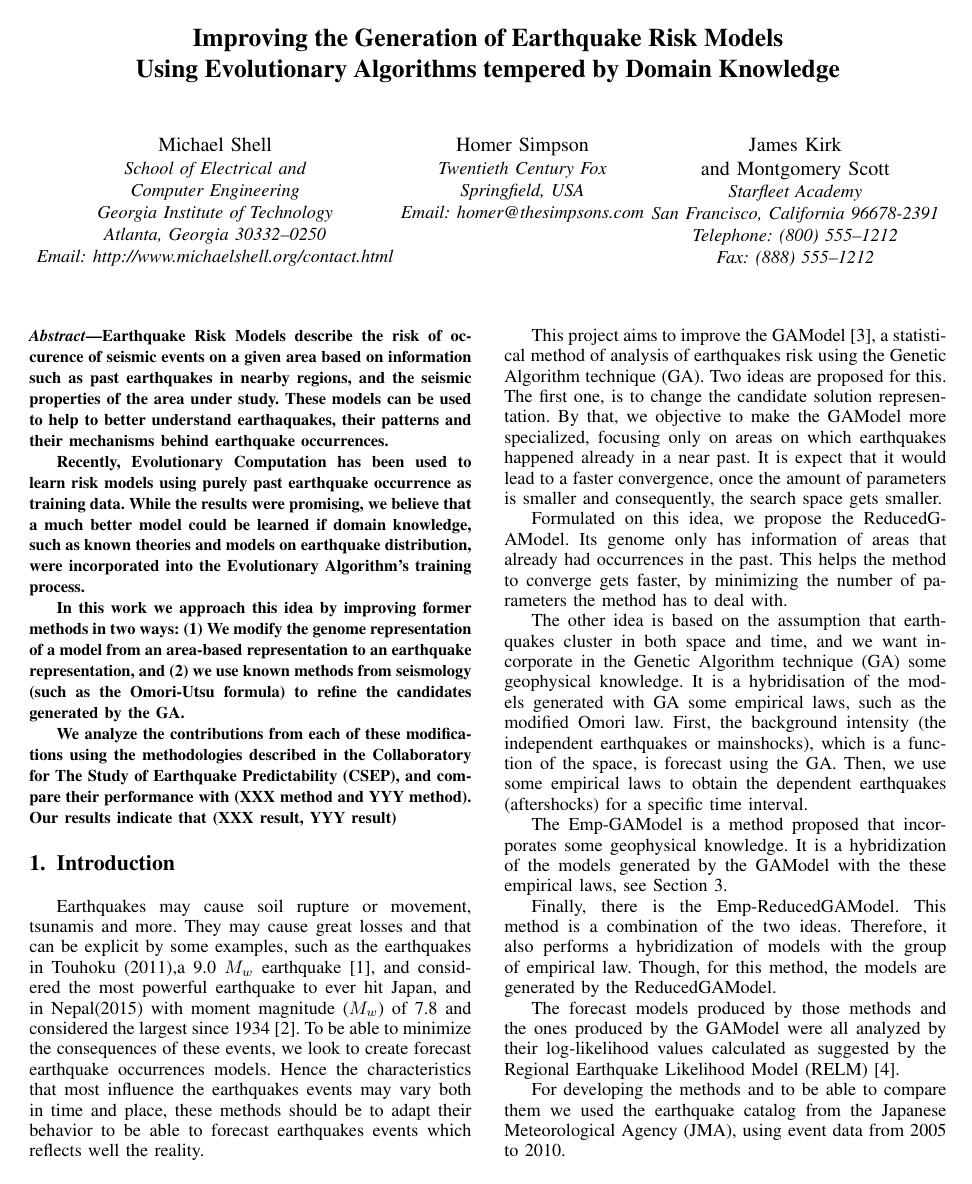
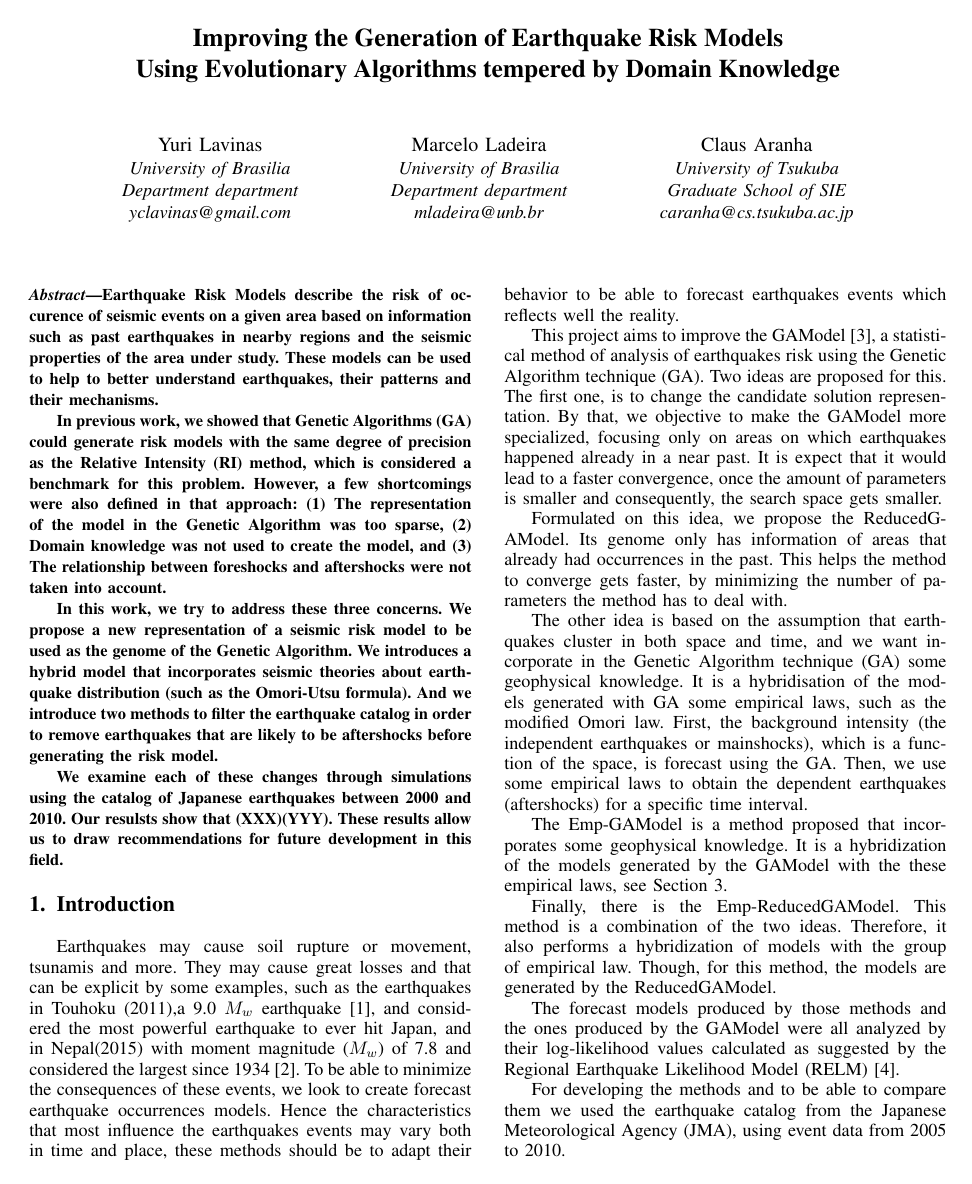
Before and after one commit to yclavinas/TPNC, a LaTeX paper (main.tex, which reads abstract.tex): page 1 of 11. Compiled offline with pdfLaTeX; a missing font is replaced by an installed copy or a similar font; a LaTeX package or settings file that is missing is left out.

Commit message:
Modified abstract, added names.
Added our names to main.tex. Please check for Yuri's and Marcelo's institutions.

Largely changed the structure of the abstract. The focus of the paper should be
on the analysis of the contribution of each of the three adaptations (representation,
hybridization, clustering) to the generation of risk models.

Please take this into account while re-writing the text.

```diff
--- a/abstract.tex
+++ b/abstract.tex
@@ -1,26 +1,27 @@
 Earthquake Risk Models describe the risk of occurence of seismic
 events on a given area based on information such as past earthquakes
-in nearby regions, and the seismic properties of the area under study.
-These models can be used to help to better understand earthaquakes,
-their patterns and their mechanisms behind earthquake occurrences.
+in nearby regions and the seismic properties of the area under study.
+These models can be used to help to better understand earthquakes,
+their patterns and their mechanisms.
 
+In previous work, we showed that Genetic Algorithms (GA) could
+generate risk models with the same degree of precision as the Relative
+Intensity (RI) method, which is considered a benchmark for this
+problem.  However, a few shortcomings were also defined in that
+approach: (1) The representation of the model in the Genetic Algorithm
+was too sparse, (2) Domain knowledge was not used to create the model,
+and (3) The relationship between foreshocks and aftershocks were not
+taken into account.
 
+In this work, we try to address these three concerns. We propose a new
+representation of a seismic risk model to be used as the genome of the
+Genetic Algorithm. We introduces a hybrid model that incorporates
+seismic theories about earthquake distribution (such as the Omori-Utsu
+formula). And we introduce two methods to filter the earthquake catalog
+in order to remove earthquakes that are likely to be aftershocks before
+generating the risk model.
 
-Recently, Evolutionary Computation has been used to learn risk models
-using purely past earthquake occurrence as training data. While the
-results were promising, we believe that a much better model could be
-learned if domain knowledge, such as known theories and models on
-earthquake distribution, were incorporated into the Evolutionary
-Algorithm's training process.
-
-In this work we approach this idea by improving former methods in two
-ways: (1) We modify the genome representation of a model from an
-area-based representation to an earthquake representation, and (2) we
-use known methods from seismology (such as the Omori-Utsu formula) to
-refine the candidates generated by the GA.
-
-We analyze the contributions from each of these modifications using
-the methodologies described in the Collaboratory for The Study of
-Earthquake Predictability (CSEP), and compare their performance with
-(XXX method and YYY method). Our results indicate that (XXX result,
-YYY result)
+We examine each of these changes through simulations using the catalog
+of Japanese earthquakes between 2000 and 2010. Our resulsts show that
+(XXX)(YYY). These results allow us to draw recommendations for future
+development in this field.
--- a/main.tex
+++ b/main.tex
@@ -17,8 +17,11 @@
 % \DeclareGraphicsExtensions{.pdf,.jpeg,.png}
 
 \usepackage{amsmath}
-\usepackage[export]{adjustbox}
-\usepackage{pdfpages}% incluir PDFs, usado no apêndice
+
+% Removido -- Claus. Estes dois pacotes sao necessarios?
+%\usepackage[export]{adjustbox}
+%\usepackage{pdfpages}% incluir PDFs, usado no apêndice
+
 \usepackage[brazil,american]{babel}
 \usepackage[T1]{fontenc}
 \usepackage{indentfirst}
@@ -82,22 +85,20 @@
 % author names and affiliations
 % use a multiple column layout for up to three different
 % affiliations
-\author{\IEEEauthorblockN{Michael Shell}
-\IEEEauthorblockA{School of Electrical and\\Computer Engineering\\
-Georgia Institute of Technology\\
-Atlanta, Georgia 30332--0250\\
-Email: http://www.michaelshell.org/contact.html}
+\author{\IEEEauthorblockN{Yuri Lavinas}
+\IEEEauthorblockA{University of Brasilia\\
+Department department\\
+yclavinas@gmail.com}
 \and
-\IEEEauthorblockN{Homer Simpson}
-\IEEEauthorblockA{Twentieth Century Fox\\
-Springfield, USA\\
-Email: homer@thesimpsons.com}
+\IEEEauthorblockN{Marcelo Ladeira}
+\IEEEauthorblockA{University of Brasilia\\
+Department department\\
+mladeira@unb.br}
 \and
-\IEEEauthorblockN{James Kirk\\ and Montgomery Scott}
-\IEEEauthorblockA{Starfleet Academy\\
-San Francisco, California 96678-2391\\
-Telephone: (800) 555--1212\\
-Fax: (888) 555--1212}}
+\IEEEauthorblockN{Claus Aranha}
+\IEEEauthorblockA{University of Tsukuba\\
+Graduate School of SIE\\
+caranha@cs.tsukuba.ac.jp}}
 
 % conference papers do not typically use \thanks and this command
 % is locked out in conference mode. If really needed, such as for
```
Also changed, not shown: TODO.md (added, +46 -0 lines), main.pdf, 1 other file.
